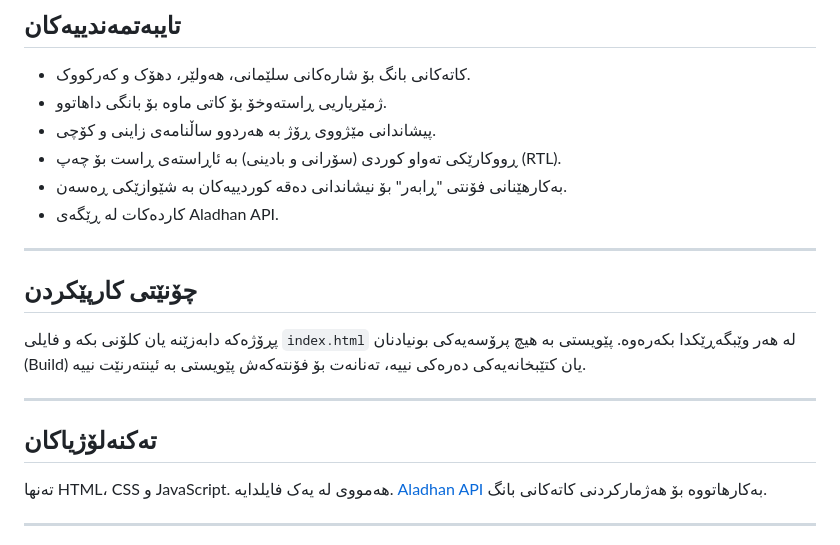
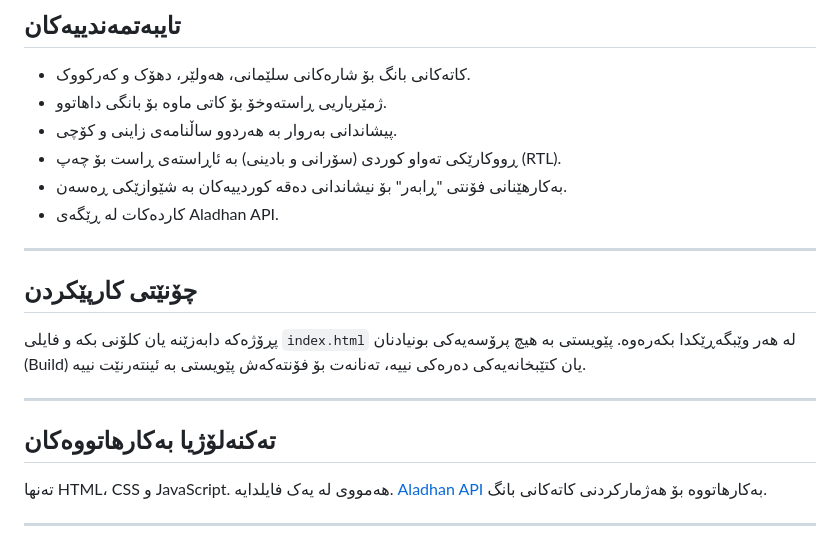
Before and after one commit to Karo-Bakhtiyar/portfolio, a Markdown page: tech-projects/kurdish-prayer-times-app/README.md, the part around the change. Drawn GitHub-style.

Commit message:
Fix date presentation description in README
Updated the README to correct the description of the date presentation.

```diff
--- a/tech-projects/kurdish-prayer-times-app/README.md
+++ b/tech-projects/kurdish-prayer-times-app/README.md
@@ -46,7 +46,7 @@ Pure HTML, CSS, and JavaScript. Single file. Uses the [Aladhan API](https://alad
 
 - کاتەکانی بانگ بۆ شارەکانی سلێمانی، هەولێر، دهۆک و کەرکووک.
 - ژمێریاریی ڕاستەوخۆ بۆ کاتی ماوە بۆ بانگی داهاتوو.
-- پیشاندانی مێژووی ڕۆژ بە هەردوو ساڵنامەی زاینی و کۆچی.
+- پیشاندانی بەروار بە هەردوو ساڵنامەی زاینی و کۆچی.
 - ڕووکارێکی تەواو کوردی (سۆرانی و بادینی) بە ئاڕاستەی ڕاست بۆ چەپ (RTL).
 - بەکارهێنانی فۆنتی "ڕابەر" بۆ نیشاندانی دەقە کوردییەکان بە شێوازێکی ڕەسەن.
 - کاردەکات لە ڕێگەی Aladhan API.
@@ -59,7 +59,7 @@ Pure HTML, CSS, and JavaScript. Single file. Uses the [Aladhan API](https://alad
 
 ---
 
-## تەکنەلۆژیاکان
+## تەکنەلۆژیا بەکارهاتووەکان
 
 تەنها HTML، CSS و JavaScript. هەمووی لە یەک فایلدایە. [Aladhan API](https://aladhan.com/prayer-times-api) بەکارهاتووە بۆ هەژمارکردنی کاتەکانی بانگ.
 
```
